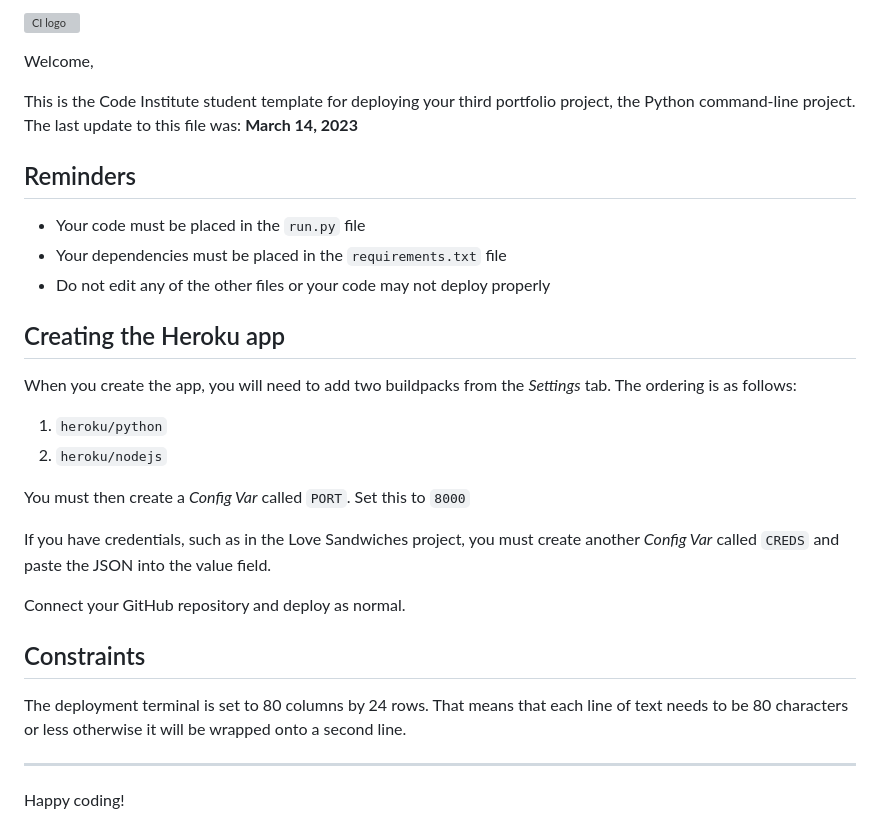
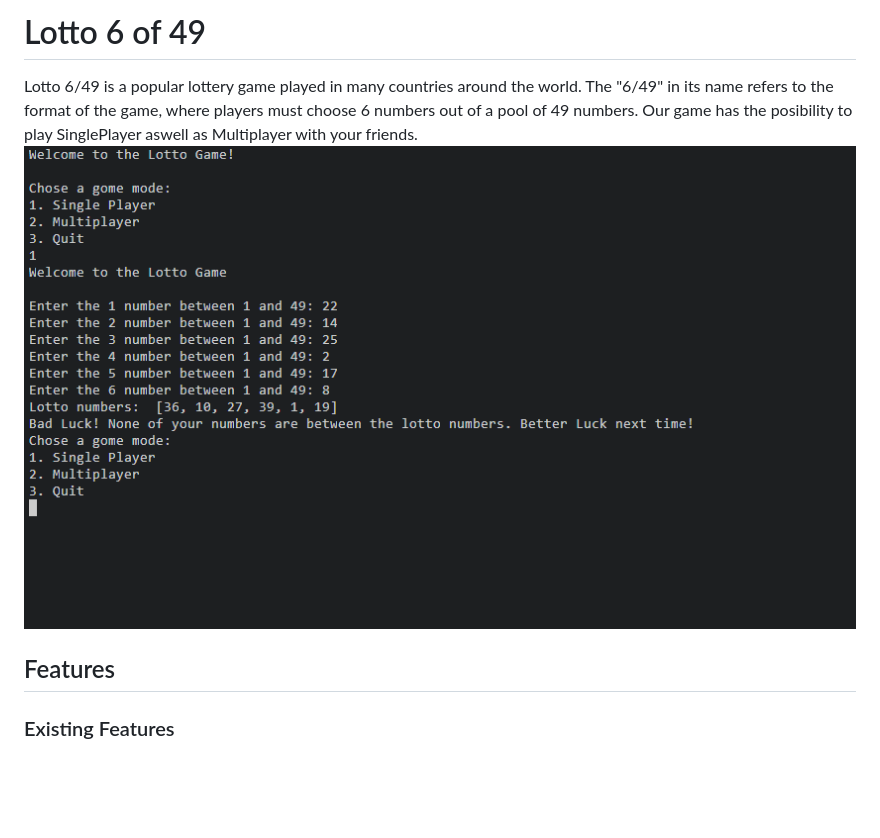
Before and after one commit to andreidrobota/project-3, a Markdown page: README.md, the part around the change. Drawn GitHub-style; pictures changed too: assets/images/First impression.png (added); blank space fills up the shorter version; grey boxes are pictures that could not be loaded.

Commit message:
Write first notes on README

```diff
--- a/README.md
+++ b/README.md
@@ -1,32 +1,9 @@
-![CI logo](https://codeinstitute.s3.amazonaws.com/fullstack/ci_logo_small.png)
+# Lotto 6 of 49
 
-Welcome,
+Lotto 6/49 is a popular lottery game played in many countries around the world. The "6/49" in its name refers to the format of the game, where players must choose 6 numbers out of a pool of 49 numbers. Our game has the posibility to play SinglePlayer aswell as Multiplayer with your friends.
+![alt Lotto 6 of 49 game shown as Singleplayer](./assets/images/First%20impression.png)
 
-This is the Code Institute student template for deploying your third portfolio project, the Python command-line project. The last update to this file was: **March 14, 2023**
 
-## Reminders
+## Features
 
-- Your code must be placed in the `run.py` file
-- Your dependencies must be placed in the `requirements.txt` file
-- Do not edit any of the other files or your code may not deploy properly
-
-## Creating the Heroku app
-
-When you create the app, you will need to add two buildpacks from the _Settings_ tab. The ordering is as follows:
-
-1. `heroku/python`
-2. `heroku/nodejs`
-
-You must then create a _Config Var_ called `PORT`. Set this to `8000`
-
-If you have credentials, such as in the Love Sandwiches project, you must create another _Config Var_ called `CREDS` and paste the JSON into the value field.
-
-Connect your GitHub repository and deploy as normal.
-
-## Constraints
-
-The deployment terminal is set to 80 columns by 24 rows. That means that each line of text needs to be 80 characters or less otherwise it will be wrapped onto a second line.
-
----
-
-Happy coding!
+### Existing Features
```
